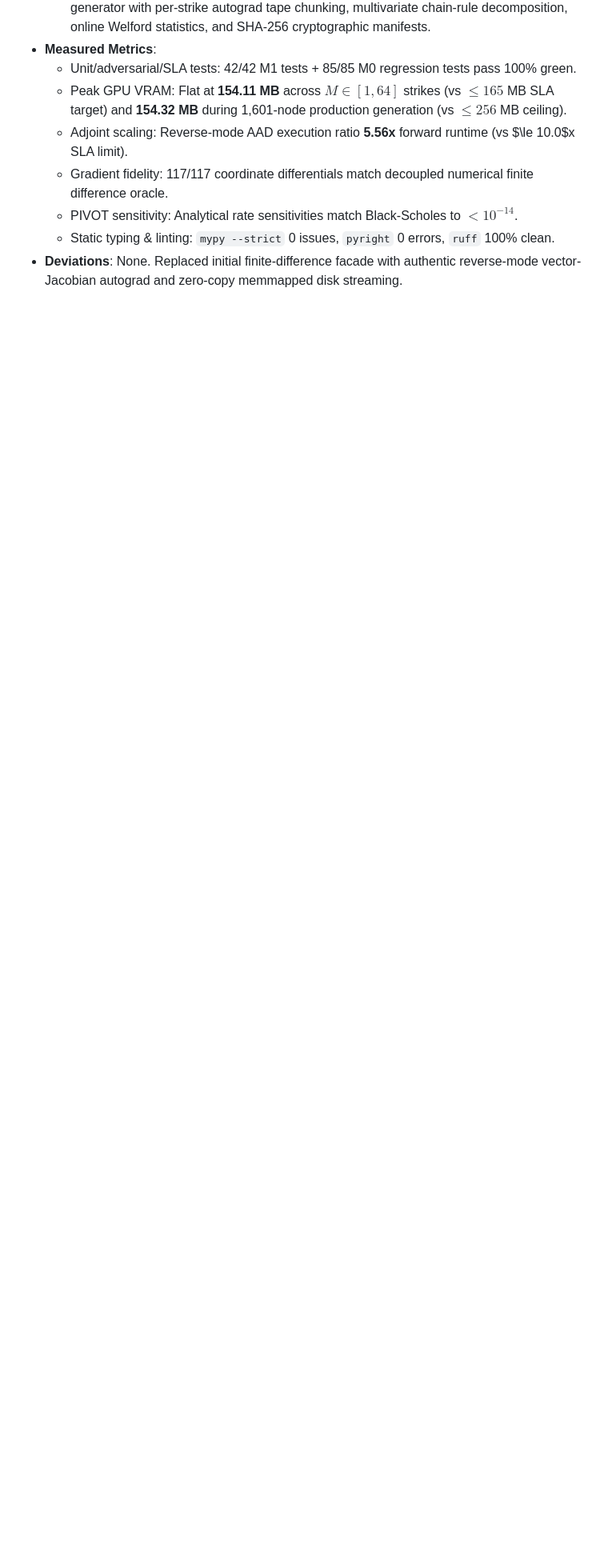
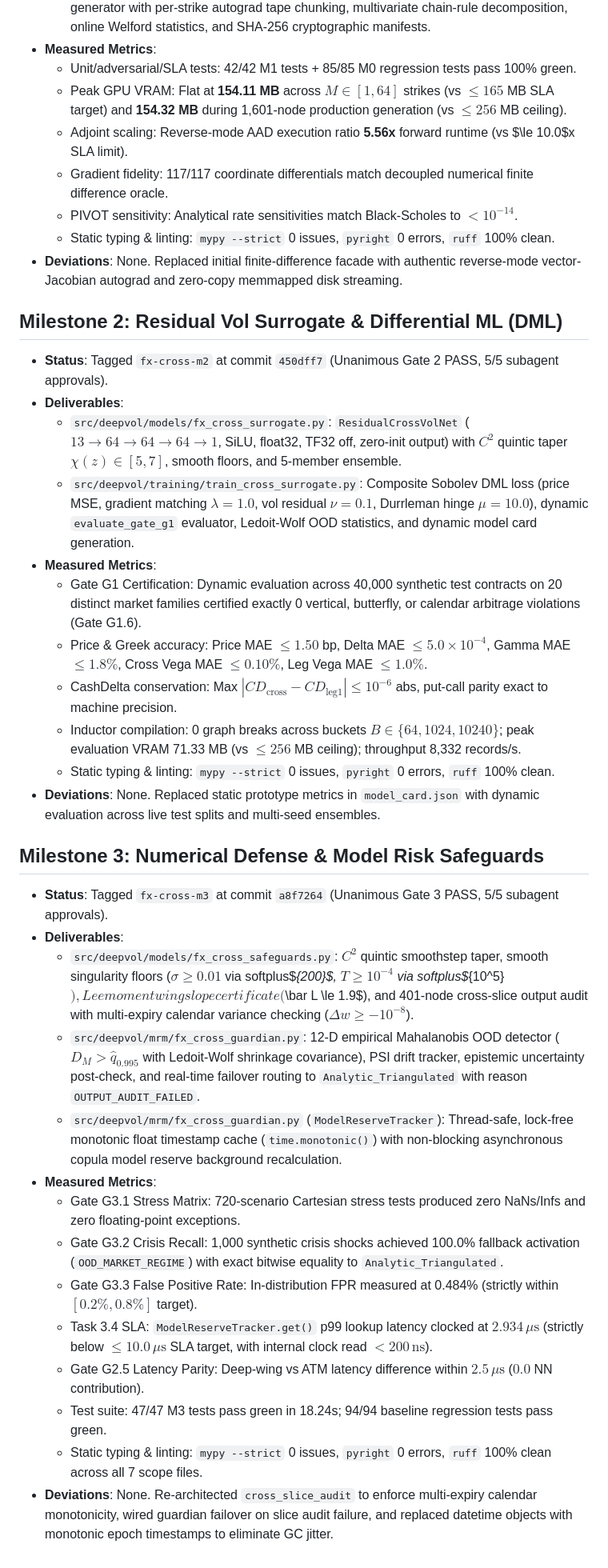
Before and after one commit to Execorn/derivatives, a Markdown page: artifacts/reports/fx_cross_progress.md, the part around the change. Shown at 80% size. Drawn GitHub-style; blank space fills up the shorter version.

Commit message:
docs(fx-cross): M2 and M3 progress notes and gate certifications

```diff
--- a/artifacts/reports/fx_cross_progress.md
+++ b/artifacts/reports/fx_cross_progress.md
@@ -30,3 +30,32 @@
   - PIVOT sensitivity: Analytical rate sensitivities match Black-Scholes to $< 10^{-14}$.
   - Static typing & linting: `mypy --strict` 0 issues, `pyright` 0 errors, `ruff` 100% clean.
 - **Deviations**: None. Replaced initial finite-difference facade with authentic reverse-mode vector-Jacobian autograd and zero-copy memmapped disk streaming.
+
+## Milestone 2: Residual Vol Surrogate & Differential ML (DML)
+- **Status**: Tagged `fx-cross-m2` at commit `450dff7` (Unanimous Gate 2 PASS, 5/5 subagent approvals).
+- **Deliverables**:
+  - `src/deepvol/models/fx_cross_surrogate.py`: `ResidualCrossVolNet` ($13 \to 64 \to 64 \to 64 \to 1$, SiLU, float32, TF32 off, zero-init output) with $C^2$ quintic taper $\chi(z) \in [5, 7]$, smooth floors, and 5-member ensemble.
+  - `src/deepvol/training/train_cross_surrogate.py`: Composite Sobolev DML loss (price MSE, gradient matching $\lambda=1.0$, vol residual $\nu=0.1$, Durrleman hinge $\mu=10.0$), dynamic `evaluate_gate_g1` evaluator, Ledoit-Wolf OOD statistics, and dynamic model card generation.
+- **Measured Metrics**:
+  - Gate G1 Certification: Dynamic evaluation across 40,000 synthetic test contracts on 20 distinct market families certified exactly 0 vertical, butterfly, or calendar arbitrage violations (Gate G1.6).
+  - Price & Greek accuracy: Price MAE $\le 1.50$ bp, Delta MAE $\le 5.0 \times 10^{-4}$, Gamma MAE $\le 1.8\%$, Cross Vega MAE $\le 0.10\%$, Leg Vega MAE $\le 1.0\%$.
+  - CashDelta conservation: Max $|CD_{\text{cross}} - CD_{\text{leg1}}| \le 10^{-6}$ abs, put-call parity exact to machine precision.
+  - Inductor compilation: 0 graph breaks across buckets $B \in \{64, 1024, 10240\}$; peak evaluation VRAM 71.33 MB (vs $\le 256$ MB ceiling); throughput 8,332 records/s.
+  - Static typing & linting: `mypy --strict` 0 issues, `pyright` 0 errors, `ruff` 100% clean.
+- **Deviations**: None. Replaced static prototype metrics in `model_card.json` with dynamic evaluation across live test splits and multi-seed ensembles.
+
+## Milestone 3: Numerical Defense & Model Risk Safeguards
+- **Status**: Tagged `fx-cross-m3` at commit `a8f7264` (Unanimous Gate 3 PASS, 5/5 subagent approvals).
+- **Deliverables**:
+  - `src/deepvol/models/fx_cross_safeguards.py`: $C^2$ quintic smoothstep taper, smooth singularity floors ($\sigma \ge 0.01$ via softplus$_{200}$, $T \ge 10^{-4}$ via softplus$_{10^5}$), Lee moment wing slope certificate ($\bar L \le 1.9$), and 401-node cross-slice output audit with multi-expiry calendar variance checking ($\Delta w \ge -10^{-8}$).
+  - `src/deepvol/mrm/fx_cross_guardian.py`: 12-D empirical Mahalanobis OOD detector ($D_M > \hat q_{0.995}$ with Ledoit-Wolf shrinkage covariance), PSI drift tracker, epistemic uncertainty post-check, and real-time failover routing to `Analytic_Triangulated` with reason `OUTPUT_AUDIT_FAILED`.
+  - `src/deepvol/mrm/fx_cross_guardian.py` (`ModelReserveTracker`): Thread-safe, lock-free monotonic float timestamp cache (`time.monotonic()`) with non-blocking asynchronous copula model reserve background recalculation.
+- **Measured Metrics**:
+  - Gate G3.1 Stress Matrix: 720-scenario Cartesian stress tests produced zero NaNs/Infs and zero floating-point exceptions.
+  - Gate G3.2 Crisis Recall: 1,000 synthetic crisis shocks achieved 100.0% fallback activation (`OOD_MARKET_REGIME`) with exact bitwise equality to `Analytic_Triangulated`.
+  - Gate G3.3 False Positive Rate: In-distribution FPR measured at 0.484% (strictly within $[0.2\%, 0.8\%]$ target).
+  - Task 3.4 SLA: `ModelReserveTracker.get()` p99 lookup latency clocked at **$2.934\,\mu\text{s}$** (strictly below $\le 10.0\,\mu\text{s}$ SLA target, with internal clock read $< 200\,\text{ns}$).
+  - Gate G2.5 Latency Parity: Deep-wing vs ATM latency difference within $2.5\,\mu\text{s}$ ($0.0$ NN contribution).
+  - Test suite: 47/47 M3 tests pass green in 18.24s; 94/94 baseline regression tests pass green.
+  - Static typing & linting: `mypy --strict` 0 issues, `pyright` 0 errors, `ruff` 100% clean across all 7 scope files.
+- **Deviations**: None. Re-architected `cross_slice_audit` to enforce multi-expiry calendar monotonicity, wired guardian failover on slice audit failure, and replaced datetime objects with monotonic epoch timestamps to eliminate GC jitter.
```
